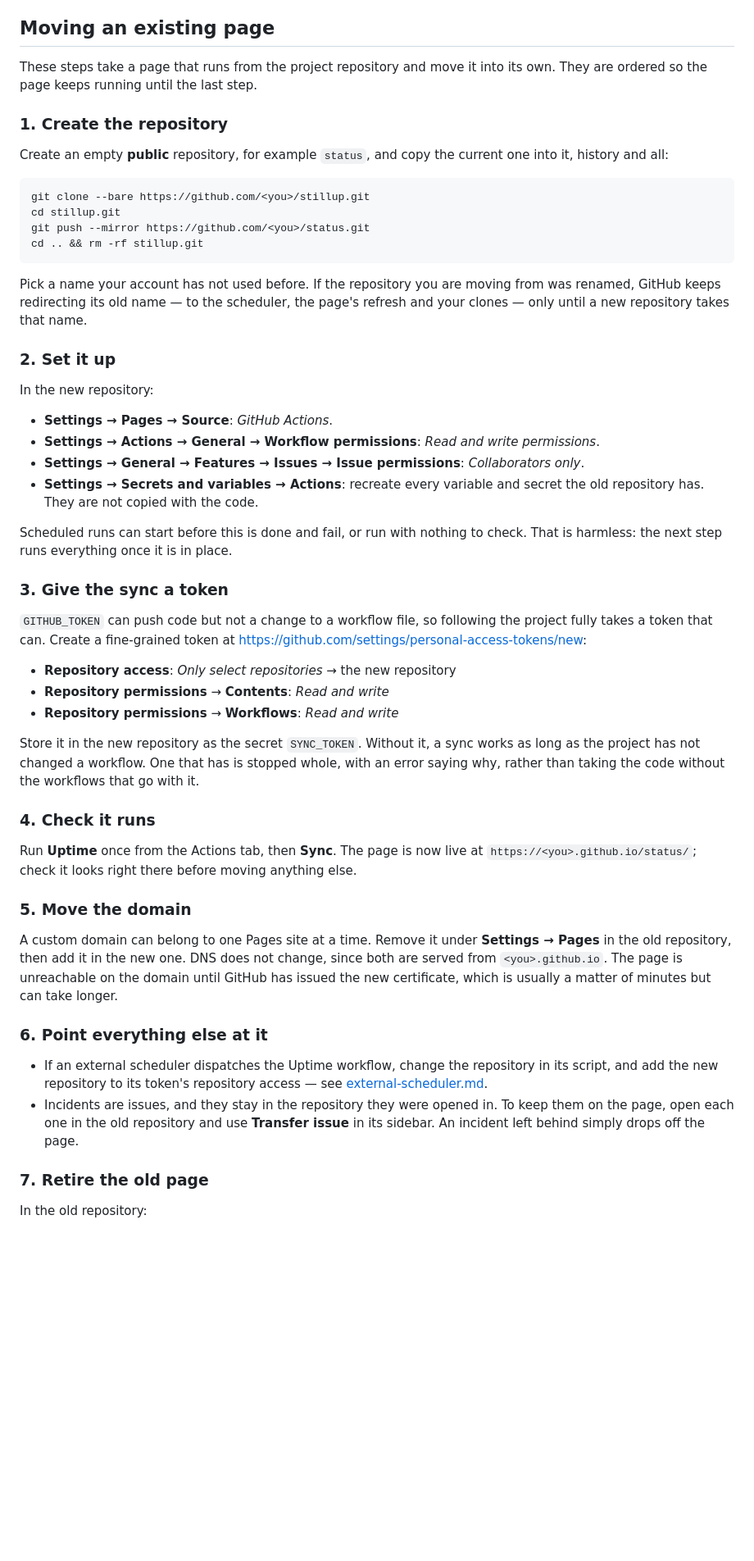
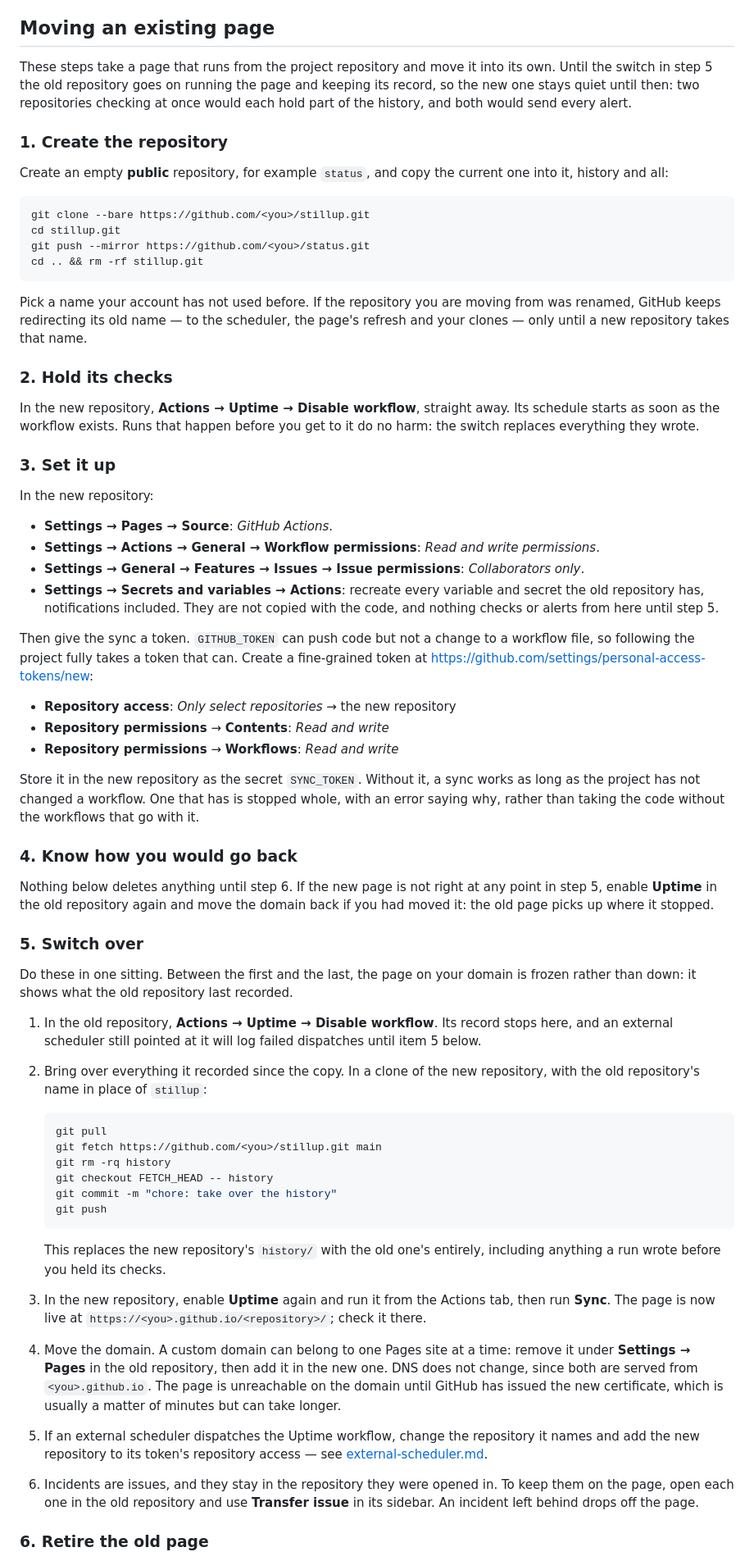
Before and after one commit to sysmike/status-page, a Markdown page: docs/own-deployment.md, the part around one of its changes. Shown at 82% size. Drawn GitHub-style; blank space fills up the shorter version.

Commit message:
docs: move a page over in one switch, so no data is lost or doubled
The guide copied the old repository in step 1 and retired it in step 7,
and everything the old one recorded in between never reached the new
one: the copy is a snapshot, and Sync deliberately never touches
history/. Recreating the notification secrets early also meant both
repositories checked the monitors and both sent every alert until the
old one was switched off.

The new repository's Uptime is now held from the start, and the switch
happens in one sitting: the old one stops, its final history replaces
the new one's wholesale — including anything an early run wrote before
the hold — and only then does the new one start checking. Tried against
a copy of the real repositories: the result is the old history exactly.

The guide now also says how to go back at any point before the old
repository is cleaned up, and that cleaning it up, including deleting
history/, is the last thing to do rather than part of the switch.

Co-Authored-By: Claude Opus 5.5 <noreply@anthropic.com>

````diff
--- a/docs/own-deployment.md
+++ b/docs/own-deployment.md
@@ -40,7 +40,10 @@ stop being free.
 ## Moving an existing page
 
 These steps take a page that runs from the project repository and move it into
-its own. They are ordered so the page keeps running until the last step.
+its own. Until the switch in step 5 the old repository goes on running the page
+and keeping its record, so the new one stays quiet until then: two repositories
+checking at once would each hold part of the history, and both would send every
+alert.
 
 ### 1. Create the repository
 
@@ -58,7 +61,13 @@ Pick a name your account has not used before. If the repository you are moving
 from was renamed, GitHub keeps redirecting its old name — to the scheduler, the
 page's refresh and your clones — only until a new repository takes that name.
 
-### 2. Set it up
+### 2. Hold its checks
+
+In the new repository, **Actions → Uptime → Disable workflow**, straight away.
+Its schedule starts as soon as the workflow exists. Runs that happen before you
+get to it do no harm: the switch replaces everything they wrote.
+
+### 3. Set it up
 
 In the new repository:
 
@@ -68,16 +77,12 @@ In the new repository:
 - **Settings → General → Features → Issues → Issue permissions**: *Collaborators
   only*.
 - **Settings → Secrets and variables → Actions**: recreate every variable and
-  secret the old repository has. They are not copied with the code.
+  secret the old repository has, notifications included. They are not copied
+  with the code, and nothing checks or alerts from here until step 5.
 
-Scheduled runs can start before this is done and fail, or run with nothing to
-check. That is harmless: the next step runs everything once it is in place.
-
-### 3. Give the sync a token
-
-`GITHUB_TOKEN` can push code but not a change to a workflow file, so following
-the project fully takes a token that can. Create a fine-grained token at
-<https://github.com/settings/personal-access-tokens/new>:
+Then give the sync a token. `GITHUB_TOKEN` can push code but not a change to a
+workflow file, so following the project fully takes a token that can. Create a
+fine-grained token at <https://github.com/settings/personal-access-tokens/new>:
 
 - **Repository access**: *Only select repositories* → the new repository
 - **Repository permissions** → **Contents**: *Read and write*
@@ -88,30 +93,50 @@ works as long as the project has not changed a workflow. One that has is
 stopped whole, with an error saying why, rather than taking the code without
 the workflows that go with it.
 
-### 4. Check it runs
+### 4. Know how you would go back
 
-Run **Uptime** once from the Actions tab, then **Sync**. The page is now live at
-`https://<you>.github.io/status/`; check it looks right there before moving
-anything else.
+Nothing below deletes anything until step 6. If the new page is not right at any
+point in step 5, enable **Uptime** in the old repository again and move the
+domain back if you had moved it: the old page picks up where it stopped.
 
-### 5. Move the domain
+### 5. Switch over
 
-A custom domain can belong to one Pages site at a time. Remove it under
-**Settings → Pages** in the old repository, then add it in the new one. DNS does
-not change, since both are served from `<you>.github.io`. The page is
-unreachable on the domain until GitHub has issued the new certificate, which is
-usually a matter of minutes but can take longer.
+Do these in one sitting. Between the first and the last, the page on your domain
+is frozen rather than down: it shows what the old repository last recorded.
 
-### 6. Point everything else at it
+1. In the old repository, **Actions → Uptime → Disable workflow**. Its record
+   stops here, and an external scheduler still pointed at it will log failed
+   dispatches until item 5 below.
+2. Bring over everything it recorded since the copy. In a clone of the new
+   repository, with the old repository's name in place of `stillup`:
 
-- If an external scheduler dispatches the Uptime workflow, change the
-  repository in its script, and add the new repository to its token's
-  repository access — see [external-scheduler.md](external-scheduler.md).
-- Incidents are issues, and they stay in the repository they were opened in. To
-  keep them on the page, open each one in the old repository and use **Transfer
-  issue** in its sidebar. An incident left behind simply drops off the page.
+   ```bash
+   git pull
+   git fetch https://github.com/<you>/stillup.git main
+   git rm -rq history
+   git checkout FETCH_HEAD -- history
+   git commit -m "chore: take over the history"
+   git push
+   ```
 
-### 7. Retire the old page
+   This replaces the new repository's `history/` with the old one's entirely,
+   including anything a run wrote before you held its checks.
+3. In the new repository, enable **Uptime** again and run it from the Actions
+   tab, then run **Sync**. The page is now live at
+   `https://<you>.github.io/<repository>/`; check it there.
+4. Move the domain. A custom domain can belong to one Pages site at a time:
+   remove it under **Settings → Pages** in the old repository, then add it in
+   the new one. DNS does not change, since both are served from
+   `<you>.github.io`. The page is unreachable on the domain until GitHub has
+   issued the new certificate, which is usually a matter of minutes but can
+   take longer.
+5. If an external scheduler dispatches the Uptime workflow, change the
+   repository it names and add the new repository to its token's repository
+   access — see [external-scheduler.md](external-scheduler.md).
+6. Incidents are issues, and they stay in the repository they were opened in.
+   To keep them on the page, open each one in the old repository and use
+   **Transfer issue** in its sidebar. An incident left behind drops off the
+   page.
 
-In the old repository:
+### 6. Retire the old page
 
````
Also changed, not shown: other parts of docs/own-deployment.md (+7 -6 lines).
